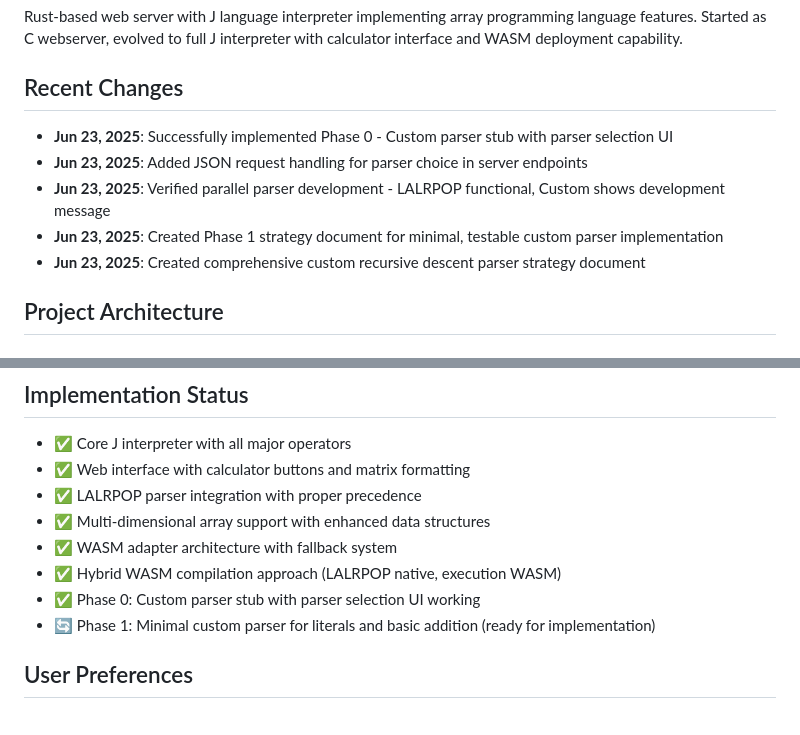
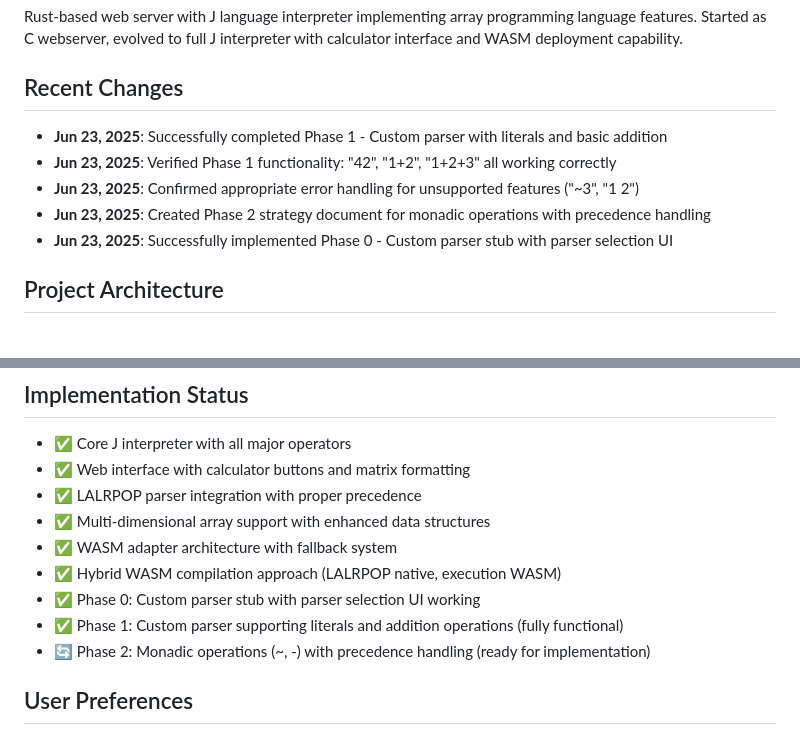
Before and after one commit to fletcher456/j-incunabulum-homage, a Markdown page: replit.md, 2 parts joined by grey strips. Rendered like a GitHub page.

```diff
--- a/replit.md
+++ b/replit.md
@@ -4,11 +4,11 @@
 Rust-based web server with J language interpreter implementing array programming language features. Started as C webserver, evolved to full J interpreter with calculator interface and WASM deployment capability.
 
 ## Recent Changes
+- **Jun 23, 2025**: Successfully completed Phase 1 - Custom parser with literals and basic addition
+- **Jun 23, 2025**: Verified Phase 1 functionality: "42", "1+2", "1+2+3" all working correctly
+- **Jun 23, 2025**: Confirmed appropriate error handling for unsupported features ("~3", "1 2")
+- **Jun 23, 2025**: Created Phase 2 strategy document for monadic operations with precedence handling
 - **Jun 23, 2025**: Successfully implemented Phase 0 - Custom parser stub with parser selection UI
-- **Jun 23, 2025**: Added JSON request handling for parser choice in server endpoints
-- **Jun 23, 2025**: Verified parallel parser development - LALRPOP functional, Custom shows development message
-- **Jun 23, 2025**: Created Phase 1 strategy document for minimal, testable custom parser implementation
-- **Jun 23, 2025**: Created comprehensive custom recursive descent parser strategy document
 
 ## Project Architecture
 
@@ -39,7 +39,8 @@ Rust-based web server with J language interpreter implementing array programming
 - ✅ WASM adapter architecture with fallback system
 - ✅ Hybrid WASM compilation approach (LALRPOP native, execution WASM)
 - ✅ Phase 0: Custom parser stub with parser selection UI working
-- 🔄 Phase 1: Minimal custom parser for literals and basic addition (ready for implementation)
+- ✅ Phase 1: Custom parser supporting literals and addition operations (fully functional)
+- 🔄 Phase 2: Monadic operations (~, -) with precedence handling (ready for implementation)
 
 ## User Preferences
 - Prioritize minimal complexity over minimal code
```
Also changed, not shown: j_custom_parser_phase2_strategy.md (added, +244 -0 lines).
